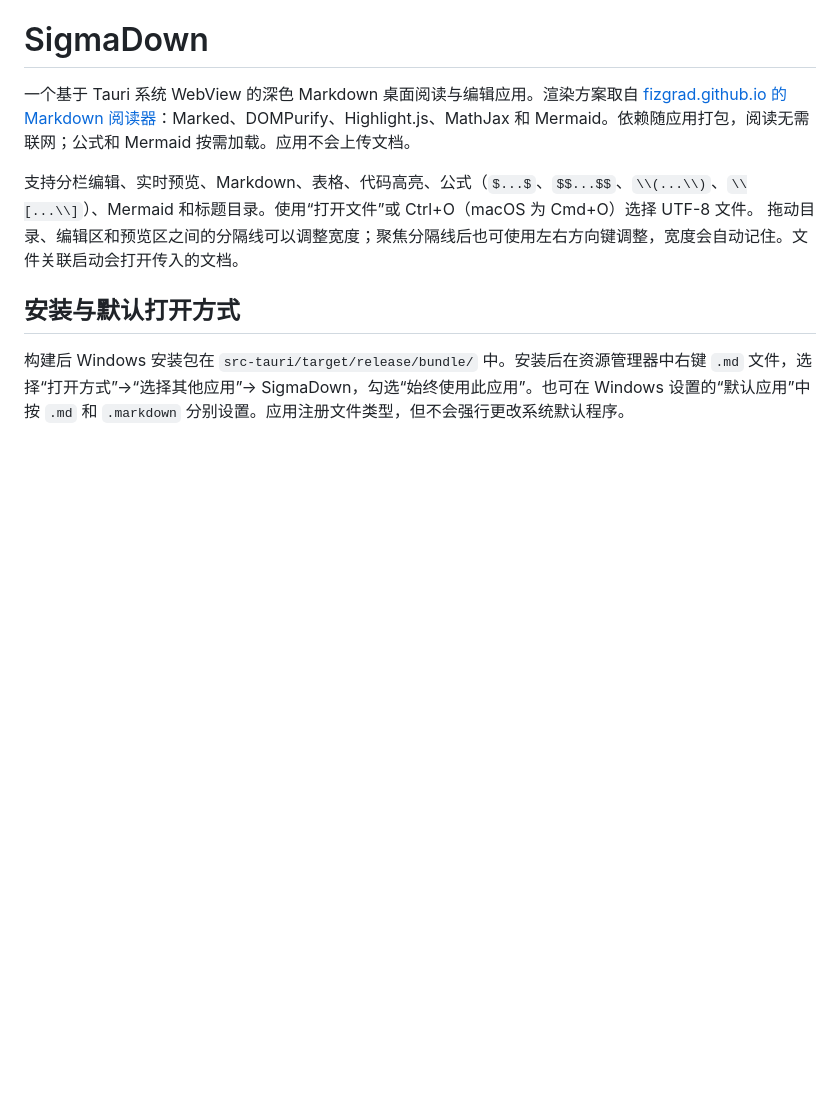
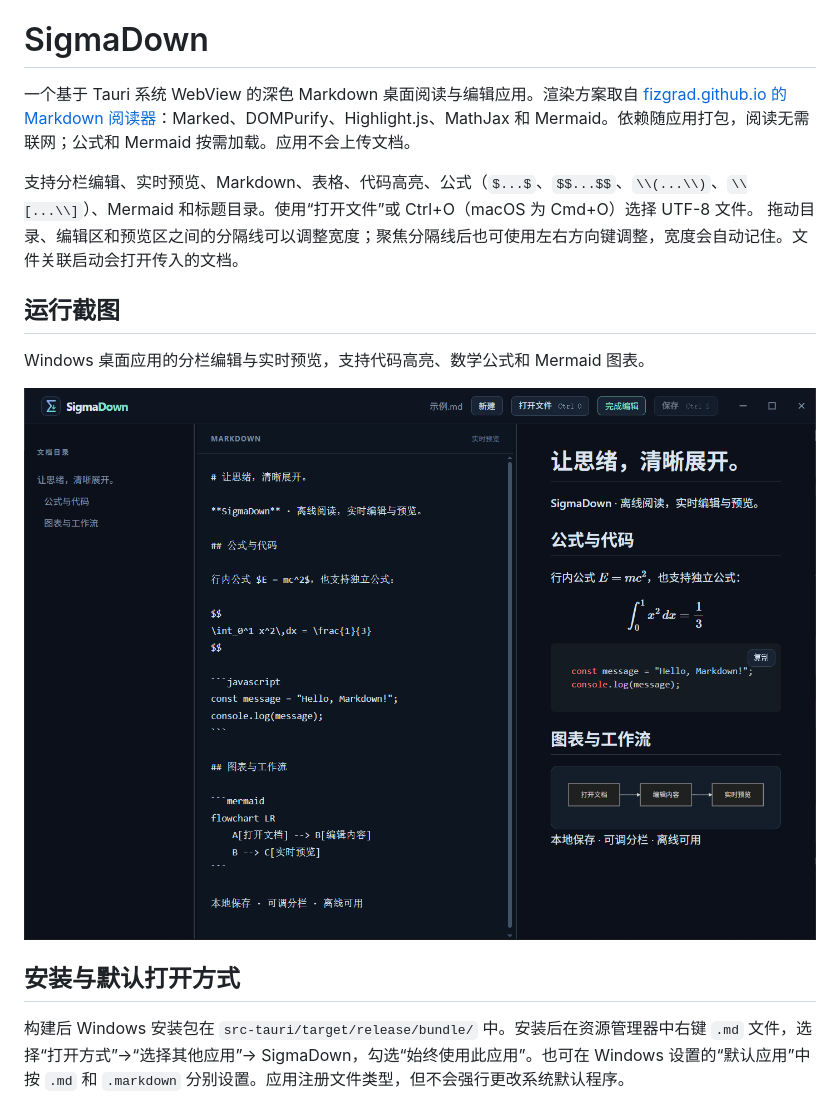
Before and after one commit to Fizgrad/SigmaDown, a Markdown page: README.md, the part around the change. Drawn GitHub-style; pictures changed too: docs/images/screenshot.png (added); blank space fills up the shorter version.

```diff
--- a/README.md
+++ b/README.md
@@ -3,6 +3,12 @@
 一个基于 Tauri 系统 WebView 的深色 Markdown 桌面阅读与编辑应用。渲染方案取自 [fizgrad.github.io 的 Markdown 阅读器](https://github.com/fizgrad/fizgrad.github.io)：Marked、DOMPurify、Highlight.js、MathJax 和 Mermaid。依赖随应用打包，阅读无需联网；公式和 Mermaid 按需加载。应用不会上传文档。
 
 支持分栏编辑、实时预览、Markdown、表格、代码高亮、公式（`$...$`、`$$...$$`、`\\(...\\)`、`\\[...\\]`）、Mermaid 和标题目录。使用“打开文件”或 Ctrl+O（macOS 为 Cmd+O）选择 UTF-8 文件。 拖动目录、编辑区和预览区之间的分隔线可以调整宽度；聚焦分隔线后也可使用左右方向键调整，宽度会自动记住。文件关联启动会打开传入的文档。
+
+## 运行截图
+
+Windows 桌面应用的分栏编辑与实时预览，支持代码高亮、数学公式和 Mermaid 图表。
+
+![SigmaDown 桌面应用：左侧为文档目录，中间为 Markdown 编辑区，右侧实时预览公式、代码和图表](docs/images/screenshot.png)
 
 ## 安装与默认打开方式
 
```
Also changed, not shown: 3 other files.
